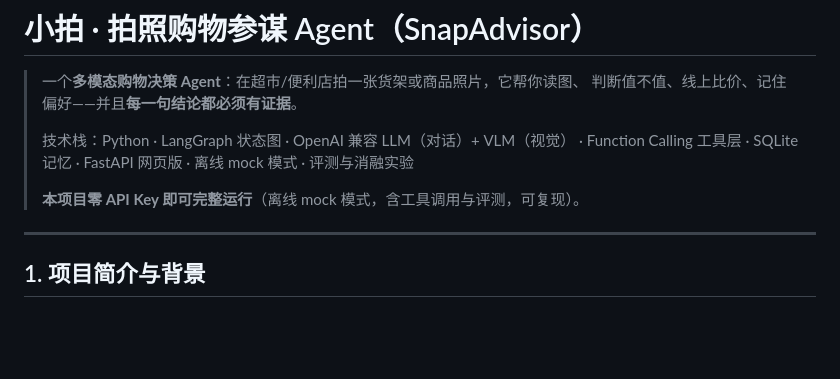
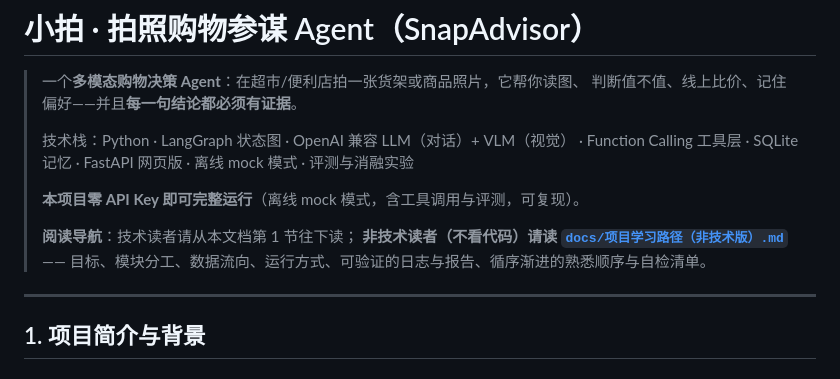
Before and after one commit to naliang123/snap-advisor, a Markdown page: README.md, the part around the change. Drawn GitHub-style; blank space fills up the shorter version.

Commit message:
新增非技术读者学习路径文档
- docs/项目学习路径（非技术版）.md：目标/模块分工/数据流向/运行方式
  + 非代码资料清单（页面徽章、trace 日志、报告 JSON、配置）
  + 循序渐进 8 步熟悉顺序与四组自检清单
- README 顶部增加阅读导航（技术读者 vs 非技术读者）

```diff
--- a/README.md
+++ b/README.md
@@ -8,6 +8,10 @@
 > 评测与消融实验
 >
 > **本项目零 API Key 即可完整运行**（离线 mock 模式，含工具调用与评测，可复现）。
+>
+> **阅读导航**：技术读者请从本文档第 1 节往下读；
+> **非技术读者（不看代码）请读 [`docs/项目学习路径（非技术版）.md`](docs/项目学习路径（非技术版）.md)**——
+> 目标、模块分工、数据流向、运行方式、可验证的日志与报告、循序渐进的熟悉顺序与自检清单。
 
 ---
 
```
Also changed, not shown: docs/项目学习路径（非技术版）.md (added, +298 -0 lines).
